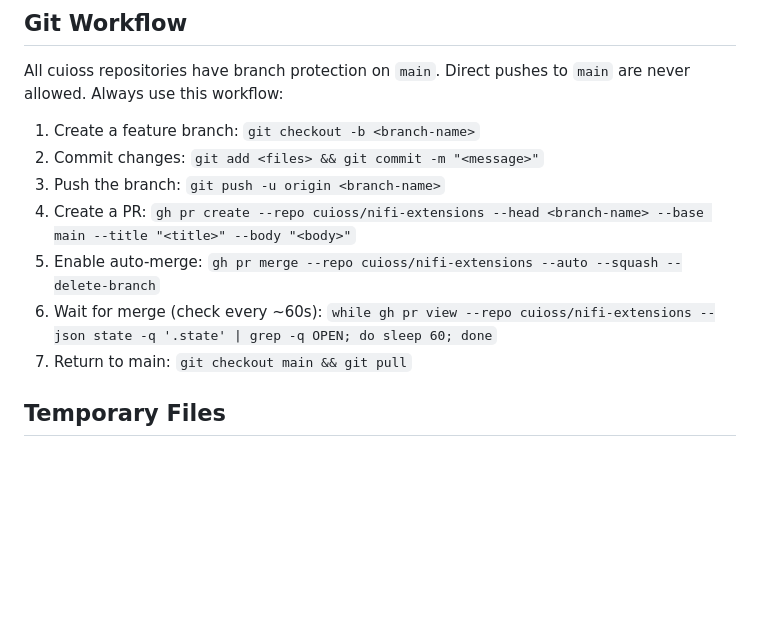
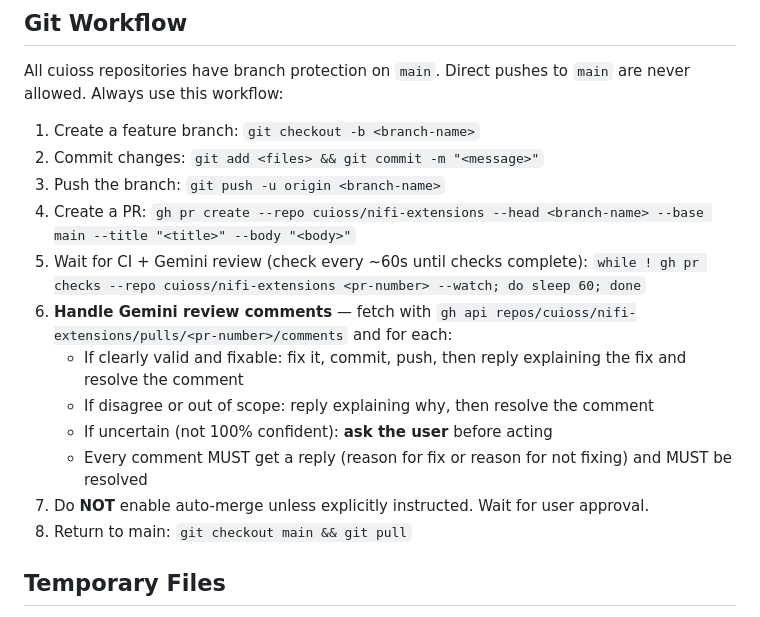
Before and after one commit to cuioss/nifi-extensions, a Markdown page: CLAUDE.md, the part around the change. GitHub-like rendering; blank space fills up the shorter version.

Commit message:
Update git workflow: require Gemini review triage before merge
Replace auto-merge with explicit review handling: fix or reply to
each Gemini comment, always resolve with reason, ask user if unsure.

Co-Authored-By: Claude Opus 4.6 <noreply@anthropic.com>

```diff
--- a/CLAUDE.md
+++ b/CLAUDE.md
@@ -56,9 +56,14 @@ All cuioss repositories have branch protection on `main`. Direct pushes to `main
 2. Commit changes: `git add <files> && git commit -m "<message>"`
 3. Push the branch: `git push -u origin <branch-name>`
 4. Create a PR: `gh pr create --repo cuioss/nifi-extensions --head <branch-name> --base main --title "<title>" --body "<body>"`
-5. Enable auto-merge: `gh pr merge --repo cuioss/nifi-extensions --auto --squash --delete-branch`
-6. Wait for merge (check every ~60s): `while gh pr view --repo cuioss/nifi-extensions --json state -q '.state' | grep -q OPEN; do sleep 60; done`
-7. Return to main: `git checkout main && git pull`
+5. Wait for CI + Gemini review (check every ~60s until checks complete): `while ! gh pr checks --repo cuioss/nifi-extensions <pr-number> --watch; do sleep 60; done`
+6. **Handle Gemini review comments** — fetch with `gh api repos/cuioss/nifi-extensions/pulls/<pr-number>/comments` and for each:
+   - If clearly valid and fixable: fix it, commit, push, then reply explaining the fix and resolve the comment
+   - If disagree or out of scope: reply explaining why, then resolve the comment
+   - If uncertain (not 100% confident): **ask the user** before acting
+   - Every comment MUST get a reply (reason for fix or reason for not fixing) and MUST be resolved
+7. Do **NOT** enable auto-merge unless explicitly instructed. Wait for user approval.
+8. Return to main: `git checkout main && git pull`
 
 ## Temporary Files
 
```
